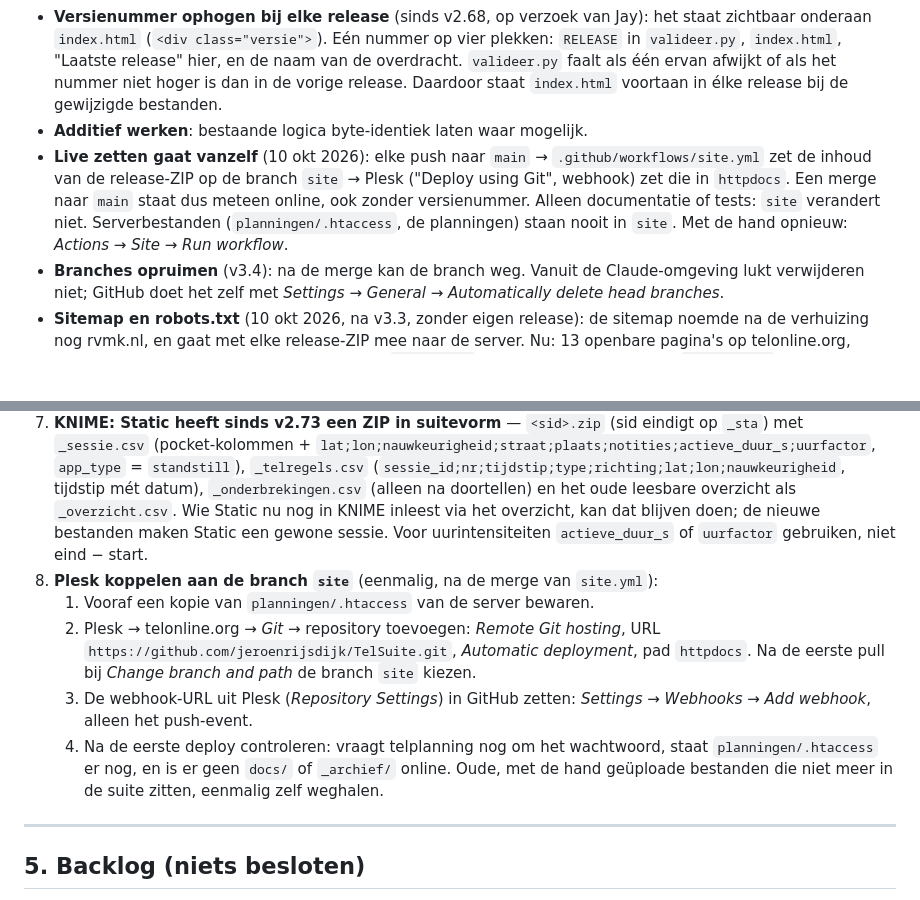
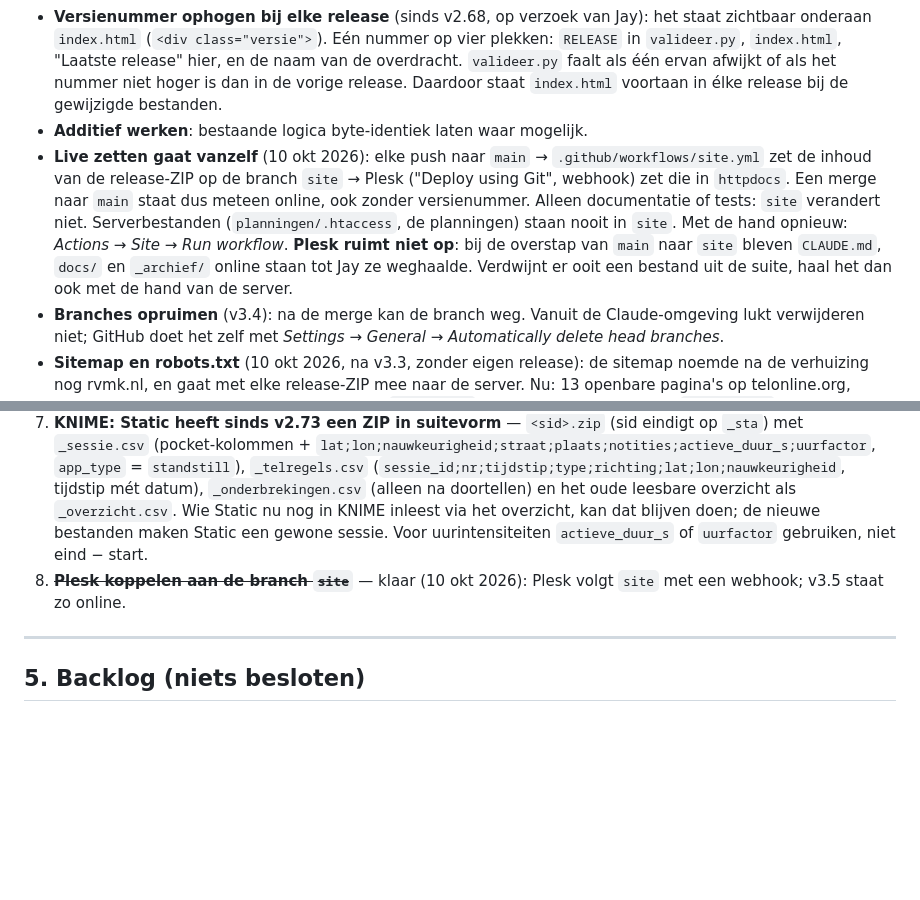
Before and after one commit to jeroenrijsdijk/TelSuite, a Markdown page: docs/OVERDRACHT_STAND_VAN_ZAKEN.md, 2 parts joined by grey strips. Drawn GitHub-style; blank space fills up the shorter version.

Commit message:
Stand van zaken: Plesk volgt site, ruimt zelf niet op
Co-Authored-By: Claude Opus 5.5 <noreply@anthropic.com>

```diff
--- a/docs/OVERDRACHT_STAND_VAN_ZAKEN.md
+++ b/docs/OVERDRACHT_STAND_VAN_ZAKEN.md
@@ -106,7 +106,7 @@ Eén fiets-woord volstaat om de hele sessie als fietstelling te markeren. Naam-m
 - **Laadtest bij wijzigingen aan de opstart van een pagina** (sinds v2.69): `laadtest.py` laadt elke pagina echt in Chromium en faalt op elke JS-fout bij het opstarten. `node --check` en de tagbalans zagen de dode herstelfunctie van pocket niet.
 - **Versienummer ophogen bij elke release** (sinds v2.68, op verzoek van Jay): het staat zichtbaar onderaan `index.html` (`<div class="versie">`). Eén nummer op vier plekken: `RELEASE` in `valideer.py`, `index.html`, "Laatste release" hier, en de naam van de overdracht. `valideer.py` faalt als één ervan afwijkt of als het nummer niet hoger is dan in de vorige release. Daardoor staat `index.html` voortaan in élke release bij de gewijzigde bestanden.
 - **Additief werken**: bestaande logica byte-identiek laten waar mogelijk.
-- **Live zetten gaat vanzelf** (10 okt 2026): elke push naar `main` → `.github/workflows/site.yml` zet de inhoud van de release-ZIP op de branch `site` → Plesk ("Deploy using Git", webhook) zet die in `httpdocs`. Een merge naar `main` staat dus meteen online, ook zonder versienummer. Alleen documentatie of tests: `site` verandert niet. Serverbestanden (`planningen/.htaccess`, de planningen) staan nooit in `site`. Met de hand opnieuw: *Actions → Site → Run workflow*.
+- **Live zetten gaat vanzelf** (10 okt 2026): elke push naar `main` → `.github/workflows/site.yml` zet de inhoud van de release-ZIP op de branch `site` → Plesk ("Deploy using Git", webhook) zet die in `httpdocs`. Een merge naar `main` staat dus meteen online, ook zonder versienummer. Alleen documentatie of tests: `site` verandert niet. Serverbestanden (`planningen/.htaccess`, de planningen) staan nooit in `site`. Met de hand opnieuw: *Actions → Site → Run workflow*. **Plesk ruimt niet op**: bij de overstap van `main` naar `site` bleven `CLAUDE.md`, `docs/` en `_archief/` online staan tot Jay ze weghaalde. Verdwijnt er ooit een bestand uit de suite, haal het dan ook met de hand van de server.
 - **Branches opruimen** (v3.4): na de merge kan de branch weg. Vanuit de Claude-omgeving lukt verwijderen niet; GitHub doet het zelf met *Settings → General → Automatically delete head branches*.
 - **Sitemap en robots.txt** (10 okt 2026, na v3.3, zonder eigen release): de sitemap noemde na de verhuizing nog rvmk.nl, en gaat met elke release-ZIP mee naar de server. Nu: 13 openbare pagina's op telonline.org, zonder datums (niets bij te houden), en een `robots.txt` die naar de sitemap wijst. `valideer.py` controleert het; een nieuwe openbare pagina moet erin, een interne in `NIET_IN_SITEMAP`. telonline.org is aangemeld in Google Search Console, met de sitemap erbij (Jay, 10 okt).
 - Ontwerp eerst bespreken bij niet-triviale keuzes; terse goedkeuring = go.
@@ -125,11 +125,7 @@ Eén fiets-woord volstaat om de hele sessie als fietstelling te markeren. Naam-m
 5. **Server**: `gpx_snap.html` hoort niet meer bij de suite. Blijft hij op telonline.org staan (als losse tool), of verhuist hij? Hij had al geen links vanuit de suite, dus weghalen breekt niets.
 6. **KNIME**: `snap_path` in `snap_trace.csv` begint sinds v2.49 met `bron:fetch|` / `bron:tegel|` / `bron:leeg|`, en de `event`-kolom kent twee nieuwe waarden (`tegelcache`, `fetch_leeg`). Vrije-tekstkolommen, dus formeel geen schemawijziging — maar een node die op de exacte vorm parst moet mee.
 7. **KNIME: Static heeft sinds v2.73 een ZIP in suitevorm** — `<sid>.zip` (sid eindigt op `_sta`) met `_sessie.csv` (pocket-kolommen + `lat;lon;nauwkeurigheid;straat;plaats;notities;actieve_duur_s;uurfactor`, `app_type` = `standstill`), `_telregels.csv` (`sessie_id;nr;tijdstip;type;richting;lat;lon;nauwkeurigheid`, tijdstip mét datum), `_onderbrekingen.csv` (alleen na doortellen) en het oude leesbare overzicht als `_overzicht.csv`. Wie Static nu nog in KNIME inleest via het overzicht, kan dat blijven doen; de nieuwe bestanden maken Static een gewone sessie. Voor uurintensiteiten `actieve_duur_s` of `uurfactor` gebruiken, niet eind − start.
-8. **Plesk koppelen aan de branch `site`** (eenmalig, na de merge van `site.yml`):
-   1. Vooraf een kopie van `planningen/.htaccess` van de server bewaren.
-   2. Plesk → telonline.org → *Git* → repository toevoegen: *Remote Git hosting*, URL `https://github.com/jeroenrijsdijk/TelSuite.git`, *Automatic deployment*, pad `httpdocs`. Na de eerste pull bij *Change branch and path* de branch `site` kiezen.
-   3. De webhook-URL uit Plesk (*Repository Settings*) in GitHub zetten: *Settings → Webhooks → Add webhook*, alleen het push-event.
-   4. Na de eerste deploy controleren: vraagt telplanning nog om het wachtwoord, staat `planningen/.htaccess` er nog, en is er geen `docs/` of `_archief/` online. Oude, met de hand geüploade bestanden die niet meer in de suite zitten, eenmalig zelf weghalen.
+8. ~~**Plesk koppelen aan de branch `site`**~~ — klaar (10 okt 2026): Plesk volgt `site` met een webhook; v3.5 staat zo online.
 
 ---
 
```
